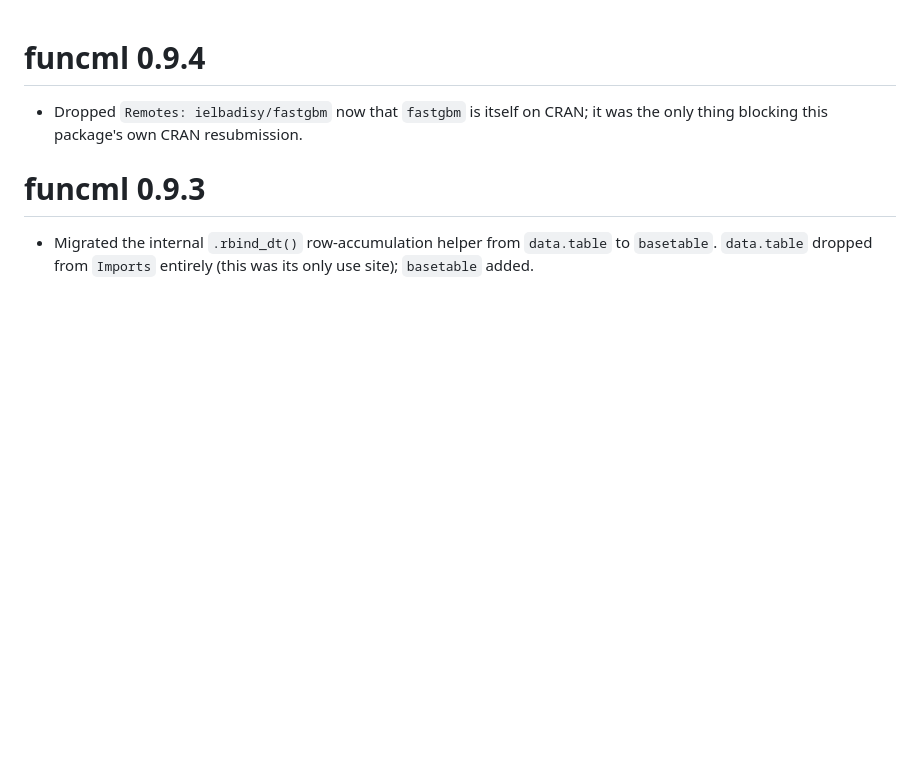
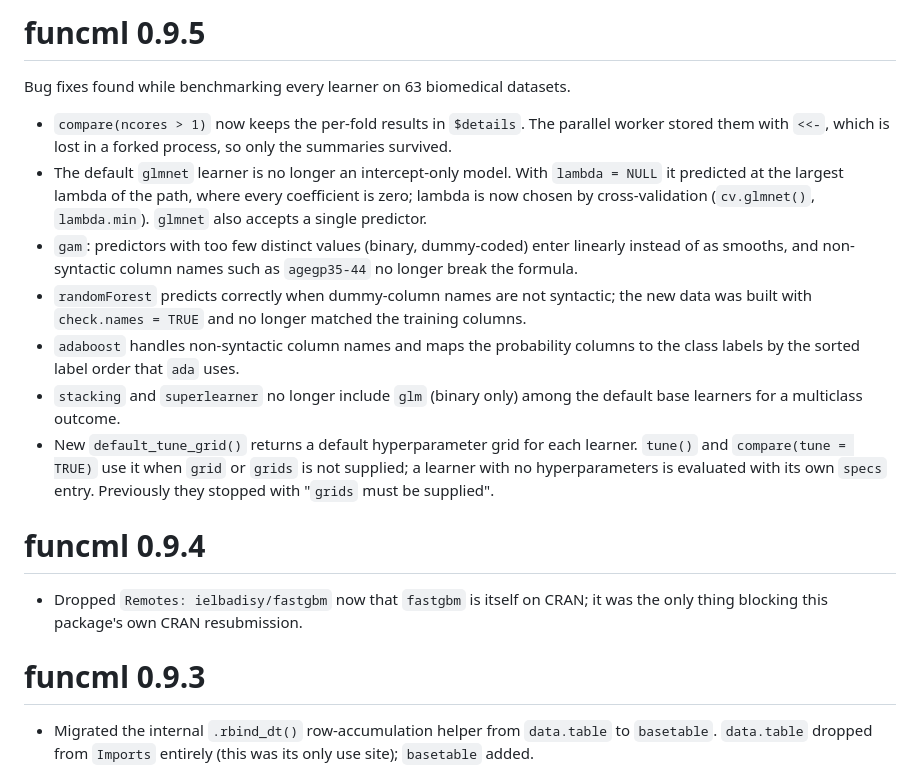
Before and after one commit to ielbadisy/funcml, a Markdown page: NEWS.md, the part around the change. GitHub-like rendering; blank space fills up the shorter version.

Commit message:
NEWS: funcml 0.9.5
Describes the fixes in 0.9.5.

These changes come from a benchmark of every learner on 63 biomedical datasets. The fix set is split one file per pull request, so each diff stays small; they belong together and are described in NEWS.md (0.9.5).

```diff
--- a/NEWS.md
+++ b/NEWS.md
@@ -1,3 +1,29 @@
+# funcml 0.9.5
+
+Bug fixes found while benchmarking every learner on 63 biomedical datasets.
+
+- `compare(ncores > 1)` now keeps the per-fold results in `$details`. The
+  parallel worker stored them with `<<-`, which is lost in a forked process,
+  so only the summaries survived.
+- The default `glmnet` learner is no longer an intercept-only model. With
+  `lambda = NULL` it predicted at the largest lambda of the path, where every
+  coefficient is zero; lambda is now chosen by cross-validation
+  (`cv.glmnet()`, `lambda.min`). `glmnet` also accepts a single predictor.
+- `gam`: predictors with too few distinct values (binary, dummy-coded) enter
+  linearly instead of as smooths, and non-syntactic column names such as
+  `agegp35-44` no longer break the formula.
+- `randomForest` predicts correctly when dummy-column names are not syntactic;
+  the new data was built with `check.names = TRUE` and no longer matched the
+  training columns.
+- `adaboost` handles non-syntactic column names and maps the probability
+  columns to the class labels by the sorted label order that `ada` uses.
+- `stacking` and `superlearner` no longer include `glm` (binary only) among the
+  default base learners for a multiclass outcome.
+- New `default_tune_grid()` returns a default hyperparameter grid for each
+  learner. `tune()` and `compare(tune = TRUE)` use it when `grid` or `grids`
+  is not supplied; a learner with no hyperparameters is evaluated with its own
+  `specs` entry. Previously they stopped with "`grids` must be supplied".
+
 # funcml 0.9.4
 
 - Dropped `Remotes: ielbadisy/fastgbm` now that `fastgbm` is itself on CRAN;
```
